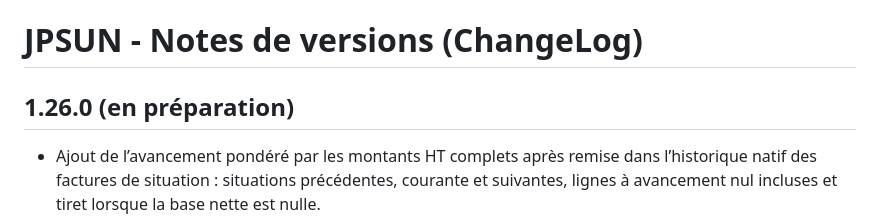
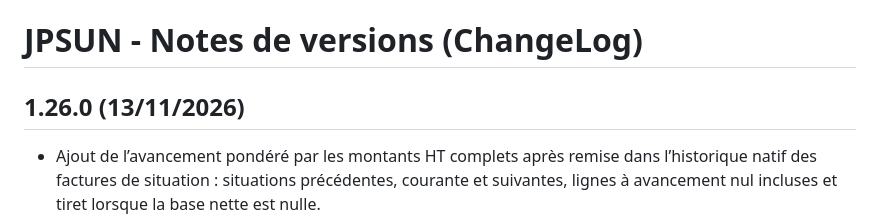
Before and after one commit to mapiolca/jpsun, a Markdown page: ChangeLog.md, the part around the change. Drawn GitHub-style.

```diff
--- a/ChangeLog.md
+++ b/ChangeLog.md
@@ -1,6 +1,6 @@
 # JPSUN - Notes de versions (ChangeLog)
 
-## 1.26.0 (en préparation)
+## 1.26.0 (13/11/2026)
 
 - Ajout de l’avancement pondéré par les montants HT complets après remise dans l’historique natif des factures de situation : situations précédentes, courante et suivantes, lignes à avancement nul incluses et tiret lorsque la base nette est nulle.
 - Rétroportage temporaire de Dolibarr #43005 sous Dolibarr 20 à 25, avec calcul PHP natif et insertion JavaScript contrôlée. Fonctionne avec ou sans Banque ; une structure inattendue laisse le tableau intact et la présence de la méthode native désactive le rétroportage.
```
Also changed, not shown: README.md (+1 -1 lines), 1 other file.
